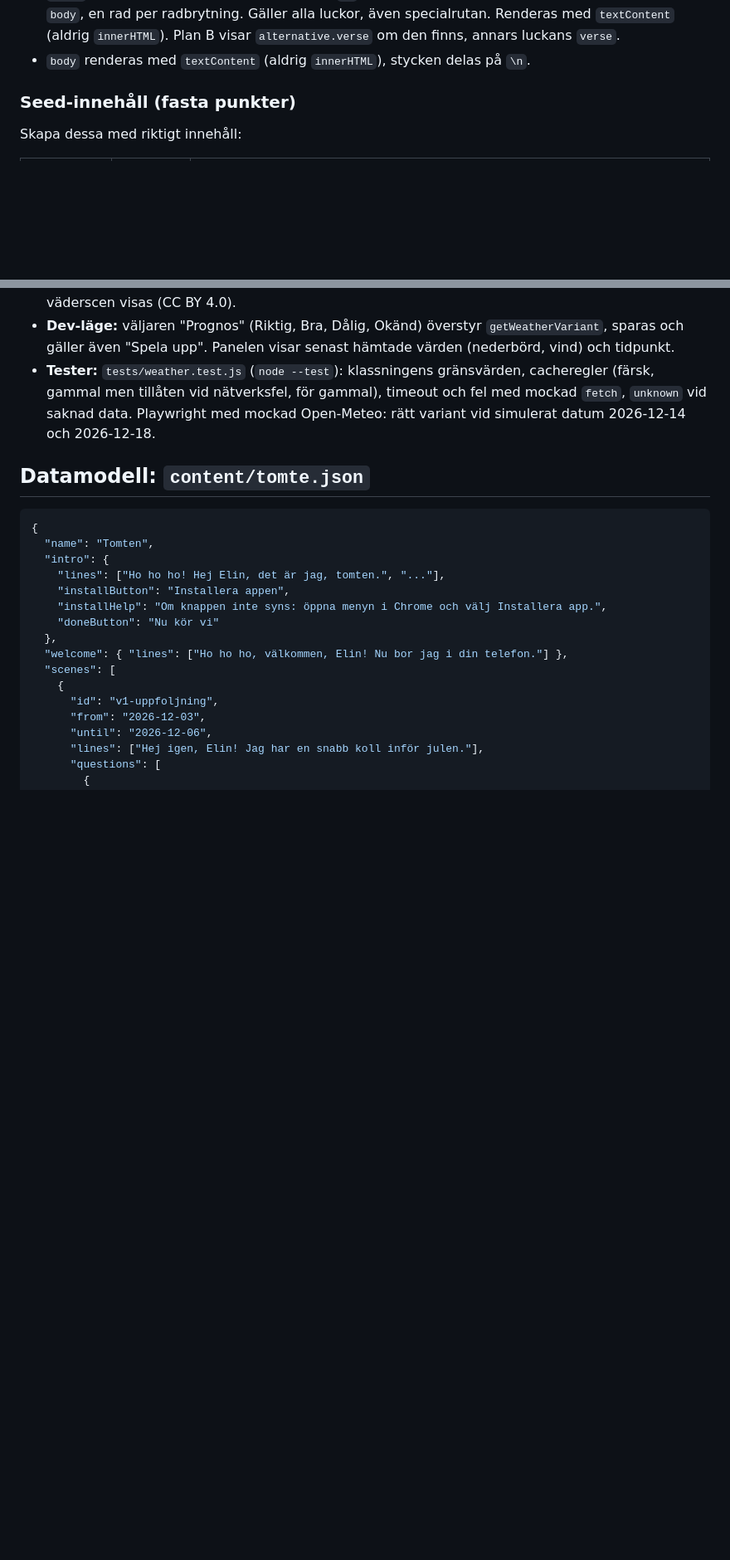
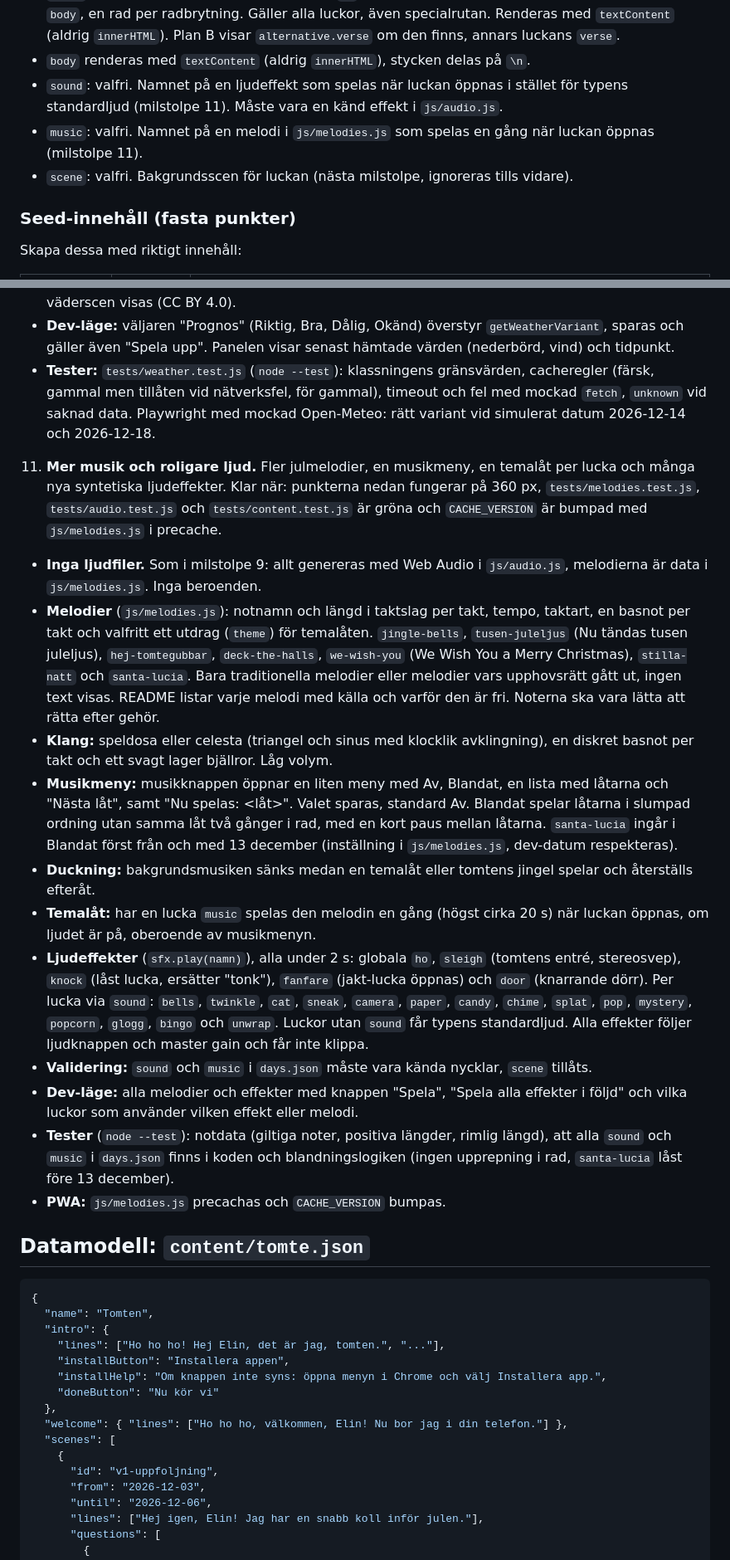
Before and after one commit to johanpearson/xmas-calendar, a Markdown page: PLAN.md, 2 parts joined by grey strips. Shown at 83% size. Drawn GitHub-style; blank space fills up the shorter version.

Commit message:
Milestone 11 plan: more music and more fun sounds
Co-Authored-By: Claude Opus 5.5 <noreply@anthropic.com>
Claude-Session: https://claude.ai/code/session_012nBtyqUMDYmjroczte2kCj

````diff
--- a/PLAN.md
+++ b/PLAN.md
@@ -84,6 +86,9 @@ Familjen: Johan, Elin och dottern Saga (1,5 år). Bor i Höör, Skåne.
 - `alternative`: valfri. Om den finns visas knappen "Dåligt väder? Visa plan B" som byter innehåll i kortet.
 - `verse`: valfri sträng, rader separerade med `\n`. Visas i kursiv stil direkt under titeln i kortet, före `body`, en rad per radbrytning. Gäller alla luckor, även specialrutan. Renderas med `textContent` (aldrig `innerHTML`). Plan B visar `alternative.verse` om den finns, annars luckans `verse`.
 - `body` renderas med `textContent` (aldrig `innerHTML`), stycken delas på `\n`.
+- `sound`: valfri. Namnet på en ljudeffekt som spelas när luckan öppnas i stället för typens standardljud (milstolpe 11). Måste vara en känd effekt i `js/audio.js`.
+- `music`: valfri. Namnet på en melodi i `js/melodies.js` som spelas en gång när luckan öppnas (milstolpe 11).
+- `scene`: valfri. Bakgrundsscen för luckan (nästa milstolpe, ignoreras tills vidare).
 
 ### Seed-innehåll (fasta punkter)
 
@@ -210,6 +215,19 @@ Skapa dessa med riktigt innehåll:
    - **Dev-läge:** väljaren "Prognos" (Riktig, Bra, Dålig, Okänd) överstyr `getWeatherVariant`, sparas och gäller även "Spela upp". Panelen visar senast hämtade värden (nederbörd, vind) och tidpunkt.
    - **Tester:** `tests/weather.test.js` (`node --test`): klassningens gränsvärden, cacheregler (färsk, gammal men tillåten vid nätverksfel, för gammal), timeout och fel med mockad `fetch`, `unknown` vid saknad data. Playwright med mockad Open-Meteo: rätt variant vid simulerat datum 2026-12-14 och 2026-12-18.
 
+11. **Mer musik och roligare ljud.** Fler julmelodier, en musikmeny, en temalåt per lucka och många nya syntetiska ljudeffekter. Klar när: punkterna nedan fungerar på 360 px, `tests/melodies.test.js`, `tests/audio.test.js` och `tests/content.test.js` är gröna och `CACHE_VERSION` är bumpad med `js/melodies.js` i precache.
+   - **Inga ljudfiler.** Som i milstolpe 9: allt genereras med Web Audio i `js/audio.js`, melodierna är data i `js/melodies.js`. Inga beroenden.
+   - **Melodier** (`js/melodies.js`): notnamn och längd i taktslag per takt, tempo, taktart, en basnot per takt och valfritt ett utdrag (`theme`) för temalåten. `jingle-bells`, `tusen-juleljus` (Nu tändas tusen juleljus), `hej-tomtegubbar`, `deck-the-halls`, `we-wish-you` (We Wish You a Merry Christmas), `stilla-natt` och `santa-lucia`. Bara traditionella melodier eller melodier vars upphovsrätt gått ut, ingen text visas. README listar varje melodi med källa och varför den är fri. Noterna ska vara lätta att rätta efter gehör.
+   - **Klang:** speldosa eller celesta (triangel och sinus med klocklik avklingning), en diskret basnot per takt och ett svagt lager bjällror. Låg volym.
+   - **Musikmeny:** musikknappen öppnar en liten meny med Av, Blandat, en lista med låtarna och "Nästa låt", samt "Nu spelas: <låt>". Valet sparas, standard Av. Blandat spelar låtarna i slumpad ordning utan samma låt två gånger i rad, med en kort paus mellan låtarna. `santa-lucia` ingår i Blandat först från och med 13 december (inställning i `js/melodies.js`, dev-datum respekteras).
+   - **Duckning:** bakgrundsmusiken sänks medan en temalåt eller tomtens jingel spelar och återställs efteråt.
+   - **Temalåt:** har en lucka `music` spelas den melodin en gång (högst cirka 20 s) när luckan öppnas, om ljudet är på, oberoende av musikmenyn.
+   - **Ljudeffekter** (`sfx.play(namn)`), alla under 2 s: globala `ho`, `sleigh` (tomtens entré, stereosvep), `knock` (låst lucka, ersätter "tonk"), `fanfare` (jakt-lucka öppnas) och `door` (knarrande dörr). Per lucka via `sound`: `bells`, `twinkle`, `cat`, `sneak`, `camera`, `paper`, `candy`, `chime`, `splat`, `pop`, `mystery`, `popcorn`, `glogg`, `bingo` och `unwrap`. Luckor utan `sound` får typens standardljud. Alla effekter följer ljudknappen och master gain och får inte klippa.
+   - **Validering:** `sound` och `music` i `days.json` måste vara kända nycklar, `scene` tillåts.
+   - **Dev-läge:** alla melodier och effekter med knappen "Spela", "Spela alla effekter i följd" och vilka luckor som använder vilken effekt eller melodi.
+   - **Tester** (`node --test`): notdata (giltiga noter, positiva längder, rimlig längd), att alla `sound` och `music` i `days.json` finns i koden och blandningslogiken (ingen upprepning i rad, `santa-lucia` låst före 13 december).
+   - **PWA:** `js/melodies.js` precachas och `CACHE_VERSION` bumpas.
+
 ## Datamodell: `content/tomte.json`
 
 ```json
````
Also changed, not shown: other parts of PLAN.md (+2 -0 lines).
